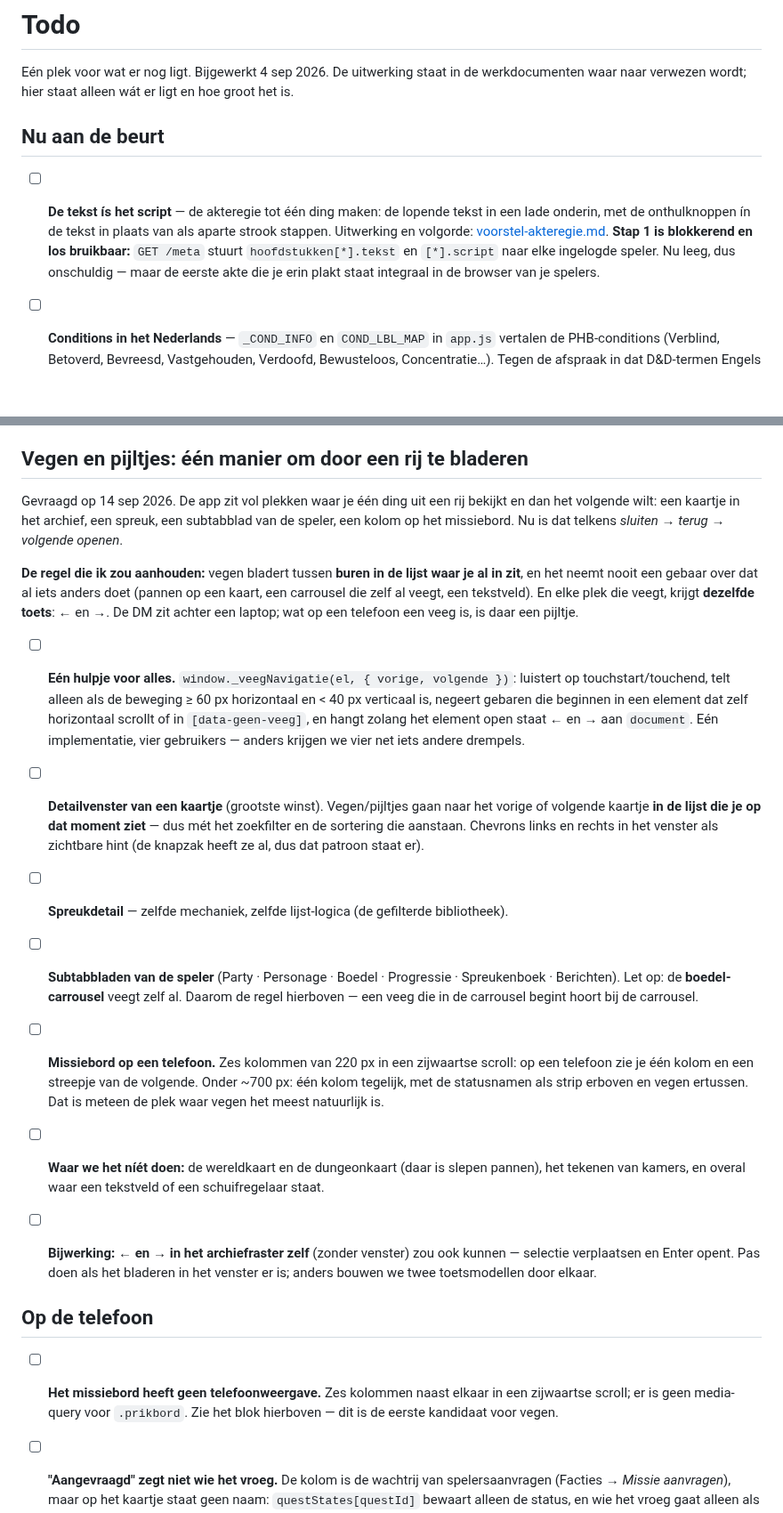
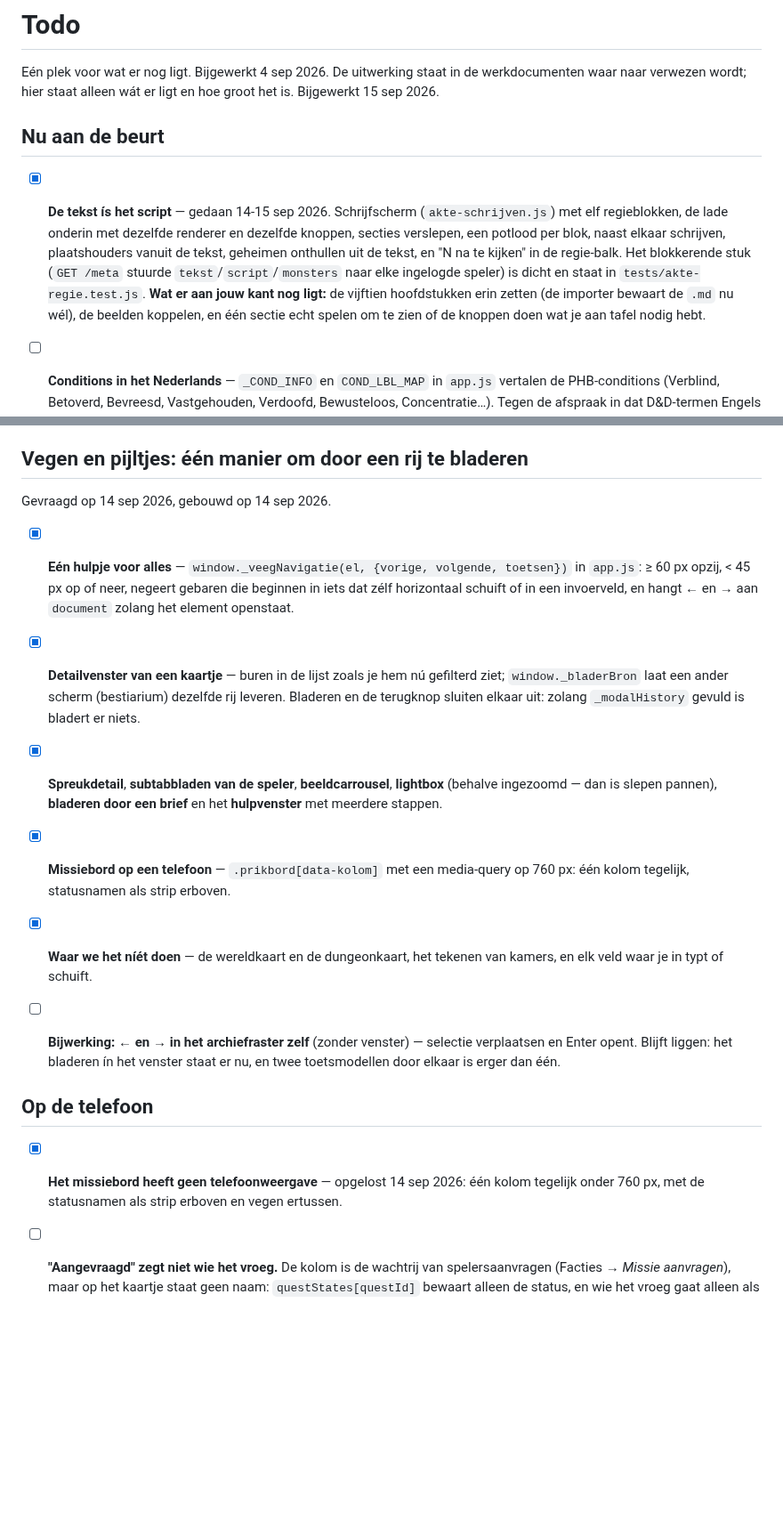
Before and after one commit to mossalan-dot/Grisburgh, a Markdown page: docs/todo.md, 2 parts joined by grey strips. Shown at 89% size. Rendered like a GitHub page; blank space fills up the shorter version.

Commit message:
todo.md bijgewerkt: akteregie, vegen en het missiebord zijn af
Drie blokken stonden nog als open terwijl ze deze week gebouwd zijn: "De tekst
ís het script" (schrijfscherm + lade + het GET /meta-lek), de hele sectie
"Vegen en pijltjes" en de telefoonweergave van het missiebord. Wat er bij de
akteregie nog ligt is werk aan de kant van de DM — hoofdstukken erin, beelden
koppelen, één sectie spelen — en dat staat er nu ook zo bij.

Co-Authored-By: Claude Opus 5 <noreply@anthropic.com>
Claude-Session: https://claude.ai/code/session_01817CNLb9a4p4gGbQqWMDCX

```diff
--- a/docs/todo.md
+++ b/docs/todo.md
@@ -2,17 +2,20 @@
 
 Eén plek voor wat er nog ligt. Bijgewerkt 4 sep 2026. De uitwerking staat in de
 werkdocumenten waar naar verwezen wordt; hier staat alleen wát er ligt en hoe
-groot het is.
+groot het is. Bijgewerkt 15 sep 2026.
 
 ## Nu aan de beurt
 
-- [ ] **De tekst ís het script** — de akteregie tot één ding maken: de lopende
-      tekst in een lade onderin, met de onthulknoppen ín de tekst in plaats van
-      als aparte strook stappen. Uitwerking en volgorde:
-      [voorstel-akteregie.md](voorstel-akteregie.md). **Stap 1 is blokkerend en
-      los bruikbaar:** `GET /meta` stuurt `hoofdstukken[*].tekst` en `[*].script`
-      naar elke ingelogde speler. Nu leeg, dus onschuldig — maar de eerste akte
-      die je erin plakt staat integraal in de browser van je spelers.
+- [x] **De tekst ís het script** — gedaan 14-15 sep 2026. Schrijfscherm
+      (`akte-schrijven.js`) met elf regieblokken, de lade onderin met dezelfde
+      renderer en dezelfde knoppen, secties verslepen, een potlood per blok,
+      naast elkaar schrijven, plaatshouders vanuit de tekst, geheimen onthullen
+      uit de tekst, en "N na te kijken" in de regie-balk. Het blokkerende stuk
+      (`GET /meta` stuurde `tekst`/`script`/`monsters` naar elke ingelogde
+      speler) is dicht en staat in `tests/akte-regie.test.js`.
+      **Wat er aan jouw kant nog ligt:** de vijftien hoofdstukken erin zetten (de
+      importer bewaart de `.md` nu wél), de beelden koppelen, en één sectie
+      echt spelen om te zien of de knoppen doen wat je aan tafel nodig hebt.
 
 - [ ] **Conditions in het Nederlands** — `_COND_INFO` en `COND_LBL_MAP` in
       `app.js` vertalen de PHB-conditions (Verblind, Betoverd, Bevreesd,
@@ -137,56 +140,33 @@ groot het is.
 
 ## Vegen en pijltjes: één manier om door een rij te bladeren
 
-Gevraagd op 14 sep 2026. De app zit vol plekken waar je één ding uit een rij
-bekijkt en dan het volgende wilt: een kaartje in het archief, een spreuk, een
-subtabblad van de speler, een kolom op het missiebord. Nu is dat telkens
-*sluiten → terug → volgende openen*.
+Gevraagd op 14 sep 2026, gebouwd op 14 sep 2026.
 
-**De regel die ik zou aanhouden:** vegen bladert tussen **buren in de lijst waar
-je al in zit**, en het neemt nooit een gebaar over dat al iets anders doet
-(pannen op een kaart, een carrousel die zelf al veegt, een tekstveld). En elke
-plek die veegt, krijgt **dezelfde toets**: ← en →. De DM zit achter een laptop;
-wat op een telefoon een veeg is, is daar een pijltje.
+- [x] **Eén hulpje voor alles** — `window._veegNavigatie(el, {vorige, volgende,
+      toetsen})` in `app.js`: ≥ 60 px opzij, < 45 px op of neer, negeert gebaren
+      die beginnen in iets dat zélf horizontaal schuift of in een invoerveld, en
+      hangt ← en → aan `document` zolang het element openstaat.
+- [x] **Detailvenster van een kaartje** — buren in de lijst zoals je hem nú
+      gefilterd ziet; `window._bladerBron` laat een ander scherm (bestiarium)
+      dezelfde rij leveren. Bladeren en de terugknop sluiten elkaar uit: zolang
+      `_modalHistory` gevuld is bladert er niets.
+- [x] **Spreukdetail**, **subtabbladen van de speler**, **beeldcarrousel**,
+      **lightbox** (behalve ingezoomd — dan is slepen pannen), **bladeren door
+      een brief** en het **hulpvenster** met meerdere stappen.
+- [x] **Missiebord op een telefoon** — `.prikbord[data-kolom]` met een media-query
+      op 760 px: één kolom tegelijk, statusnamen als strip erboven.
+- [x] **Waar we het níét doen** — de wereldkaart en de dungeonkaart, het tekenen
+      van kamers, en elk veld waar je in typt of schuift.
 
-- [ ] **Eén hulpje voor alles.** `window._veegNavigatie(el, { vorige, volgende })`:
-      luistert op touchstart/touchend, telt alleen als de beweging ≥ 60 px
-      horizontaal en < 40 px verticaal is, negeert gebaren die beginnen in een
-      element dat zelf horizontaal scrollt of in `[data-geen-veeg]`, en hangt
-      zolang het element open staat ← en → aan `document`. Eén implementatie,
-      vier gebruikers — anders krijgen we vier net iets andere drempels.
-
-- [ ] **Detailvenster van een kaartje** (grootste winst). Vegen/pijltjes gaan naar
-      het vorige of volgende kaartje **in de lijst die je op dat moment ziet** —
-      dus mét het zoekfilter en de sortering die aanstaan. Chevrons links en
-      rechts in het venster als zichtbare hint (de knapzak heeft ze al, dus dat
-      patroon staat er).
-
-- [ ] **Spreukdetail** — zelfde mechaniek, zelfde lijst-logica (de gefilterde
-      bibliotheek).
-
-- [ ] **Subtabbladen van de speler** (Party · Personage · Boedel · Progressie ·
-      Spreukenboek · Berichten). Let op: de **boedel-carrousel** veegt zelf al.
-      Daarom de regel hierboven — een veeg die in de carrousel begint hoort bij
-      de carrousel.
-
-- [ ] **Missiebord op een telefoon.** Zes kolommen van 220 px in een zijwaartse
-      scroll: op een telefoon zie je één kolom en een streepje van de volgende.
-      Onder ~700 px: één kolom tegelijk, met de statusnamen als strip erboven en
-      vegen ertussen. Dat is meteen de plek waar vegen het meest natuurlijk is.
-
-- [ ] **Waar we het níét doen:** de wereldkaart en de dungeonkaart (daar is
-      slepen pannen), het tekenen van kamers, en overal waar een tekstveld of
-      een schuifregelaar staat.
-
-- [ ] **Bijwerking: ← en → in het archiefraster zelf** (zonder venster) zou ook
-      kunnen — selectie verplaatsen en Enter opent. Pas doen als het bladeren in
-      het venster er is; anders bouwen we twee toetsmodellen door elkaar.
+- [ ] **Bijwerking: ← en → in het archiefraster zelf** (zonder venster) — selectie
+      verplaatsen en Enter opent. Blijft liggen: het bladeren ín het venster
+      staat er nu, en twee toetsmodellen door elkaar is erger dan één.
 
 ## Op de telefoon
 
-- [ ] **Het missiebord heeft geen telefoonweergave.** Zes kolommen naast elkaar
-      in een zijwaartse scroll; er is geen media-query voor `.prikbord`. Zie het
-      blok hierboven — dit is de eerste kandidaat voor vegen.
+- [x] **Het missiebord heeft geen telefoonweergave** — opgelost 14 sep 2026: één
+      kolom tegelijk onder 760 px, met de statusnamen als strip erboven en vegen
+      ertussen.
 
 - [ ] **"Aangevraagd" zegt niet wie het vroeg.** De kolom is de wachtrij van
       spelersaanvragen (Facties → *Missie aanvragen*), maar op het kaartje staat
```
